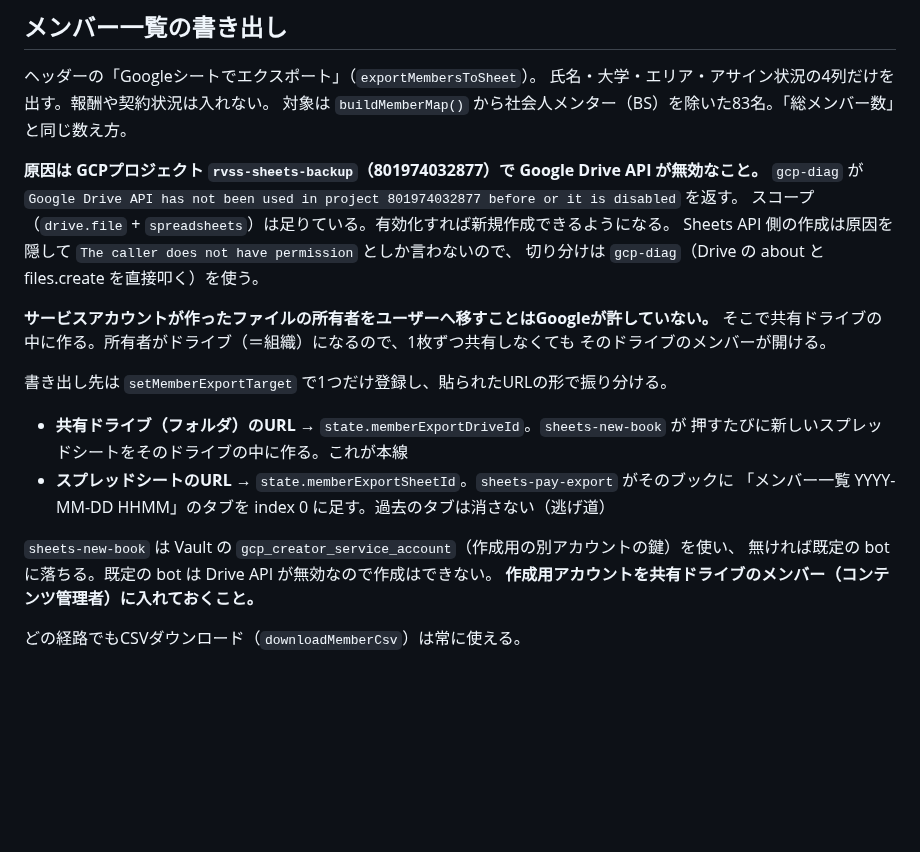
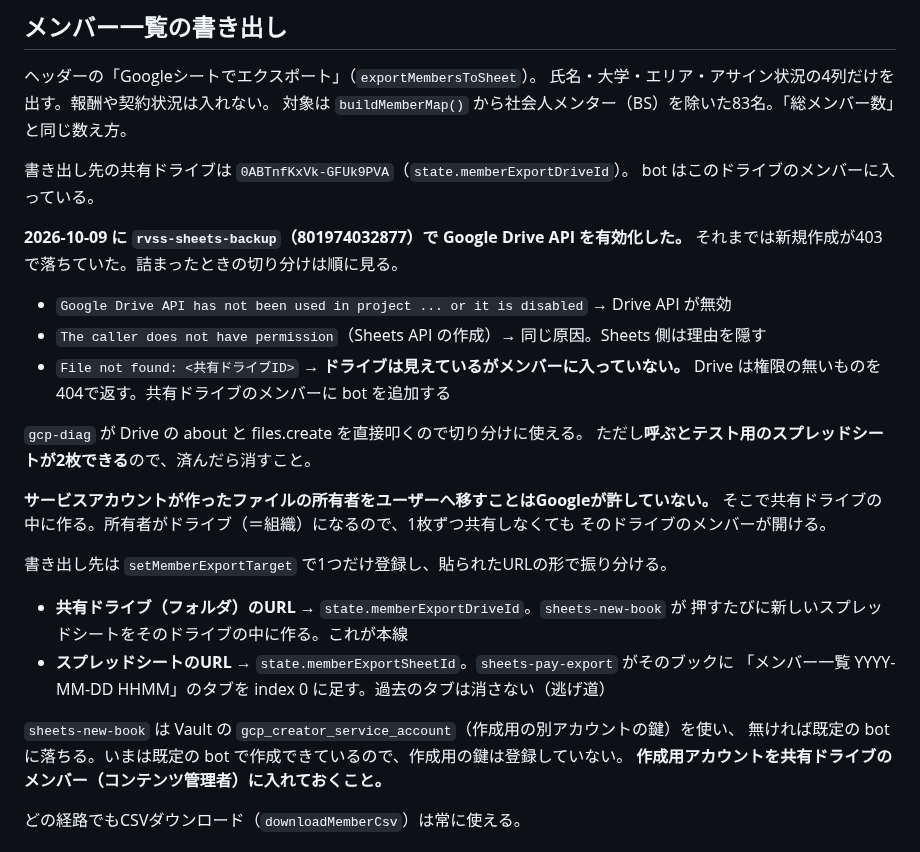
Before and after one commit to kitamura104toshi-cyber/rvss-org, a Markdown page: CLAUDE.md, the part around the change. GitHub-like rendering; blank space fills up the shorter version.

Commit message:
Record that the export now works, and how to read its errors
The Drive API is on and the bot is a member of the shared drive, so the
default credentials create the file; no separate creator key was needed.
Noting the three errors in the order they appeared, since the 404 for a
drive you cannot see is the one that reads like something else.

Co-Authored-By: Claude Opus 5 <noreply@anthropic.com>

```diff
--- a/CLAUDE.md
+++ b/CLAUDE.md
@@ -187,11 +187,19 @@ Driveで「Googleスプレッドシートとして保存」に変換してもら
 氏名・大学・エリア・アサイン状況の4列だけを出す。報酬や契約状況は入れない。
 対象は `buildMemberMap()` から社会人メンター（BS）を除いた83名。「総メンバー数」と同じ数え方。
 
-**原因は GCPプロジェクト `rvss-sheets-backup`（801974032877）で Google Drive API が無効なこと。**
-`gcp-diag` が `Google Drive API has not been used in project 801974032877 before or it is disabled` を返す。
-スコープ（`drive.file` + `spreadsheets`）は足りている。有効化すれば新規作成できるようになる。
-Sheets API 側の作成は原因を隠して `The caller does not have permission` としか言わないので、
-切り分けは `gcp-diag`（Drive の about と files.create を直接叩く）を使う。
+書き出し先の共有ドライブは `0ABTnfKxVk-GFUk9PVA`（`state.memberExportDriveId`）。
+bot はこのドライブのメンバーに入っている。
+
+**2026-10-09 に `rvss-sheets-backup`（801974032877）で Google Drive API を有効化した。**
+それまでは新規作成が403で落ちていた。詰まったときの切り分けは順に見る。
+
+- `Google Drive API has not been used in project ... or it is disabled` → Drive API が無効
+- `The caller does not have permission`（Sheets API の作成）→ 同じ原因。Sheets 側は理由を隠す
+- `File not found: <共有ドライブID>` → **ドライブは見えているがメンバーに入っていない。**
+  Drive は権限の無いものを404で返す。共有ドライブのメンバーに bot を追加する
+
+`gcp-diag` が Drive の about と files.create を直接叩くので切り分けに使える。
+ただし**呼ぶとテスト用のスプレッドシートが2枚できる**ので、済んだら消すこと。
 
 **サービスアカウントが作ったファイルの所有者をユーザーへ移すことはGoogleが許していない。**
 そこで共有ドライブの中に作る。所有者がドライブ（＝組織）になるので、1枚ずつ共有しなくても
@@ -205,7 +213,7 @@ Sheets API 側の作成は原因を隠して `The caller does not have permissio
   「メンバー一覧 YYYY-MM-DD HHMM」のタブを index 0 に足す。過去のタブは消さない（逃げ道）
 
 `sheets-new-book` は Vault の `gcp_creator_service_account`（作成用の別アカウントの鍵）を使い、
-無ければ既定の bot に落ちる。既定の bot は Drive API が無効なので作成はできない。
+無ければ既定の bot に落ちる。いまは既定の bot で作成できているので、作成用の鍵は登録していない。
 **作成用アカウントを共有ドライブのメンバー（コンテンツ管理者）に入れておくこと。**
 
 どの経路でもCSVダウンロード（`downloadMemberCsv`）は常に使える。
```
